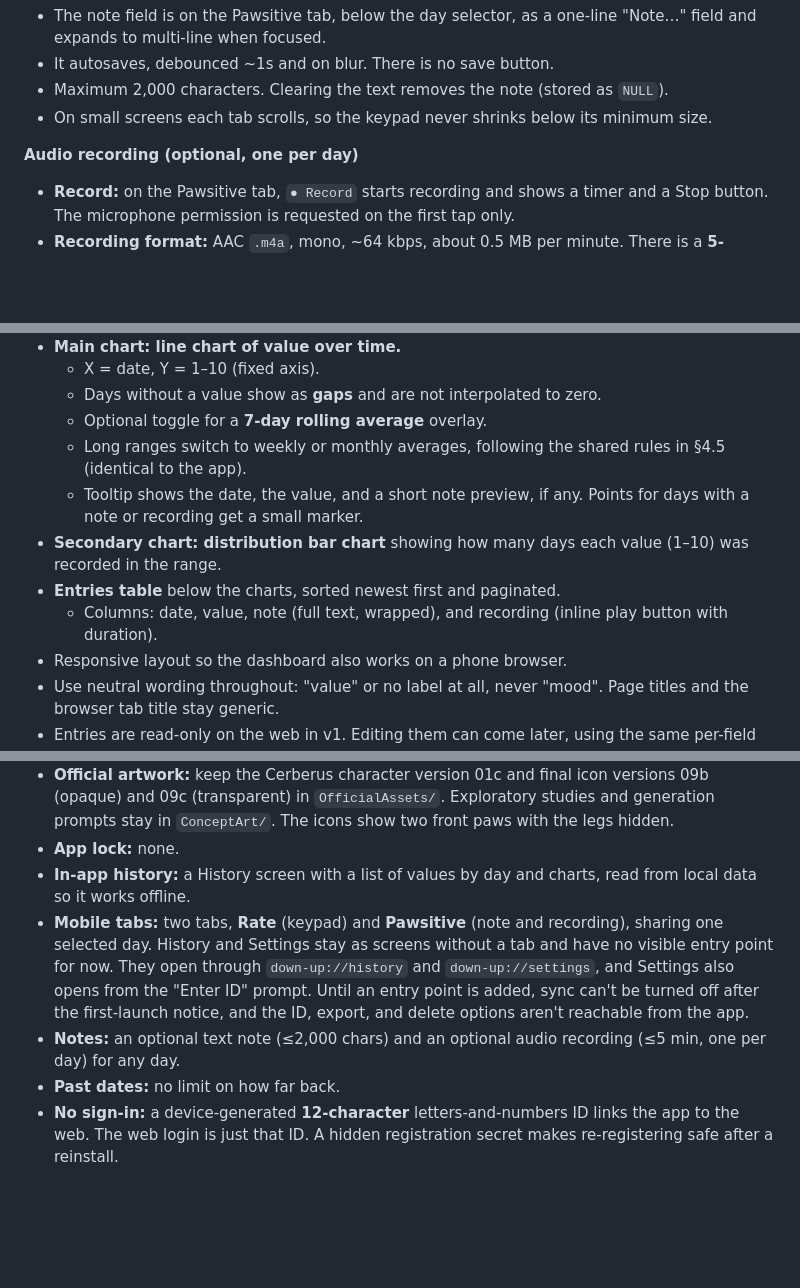
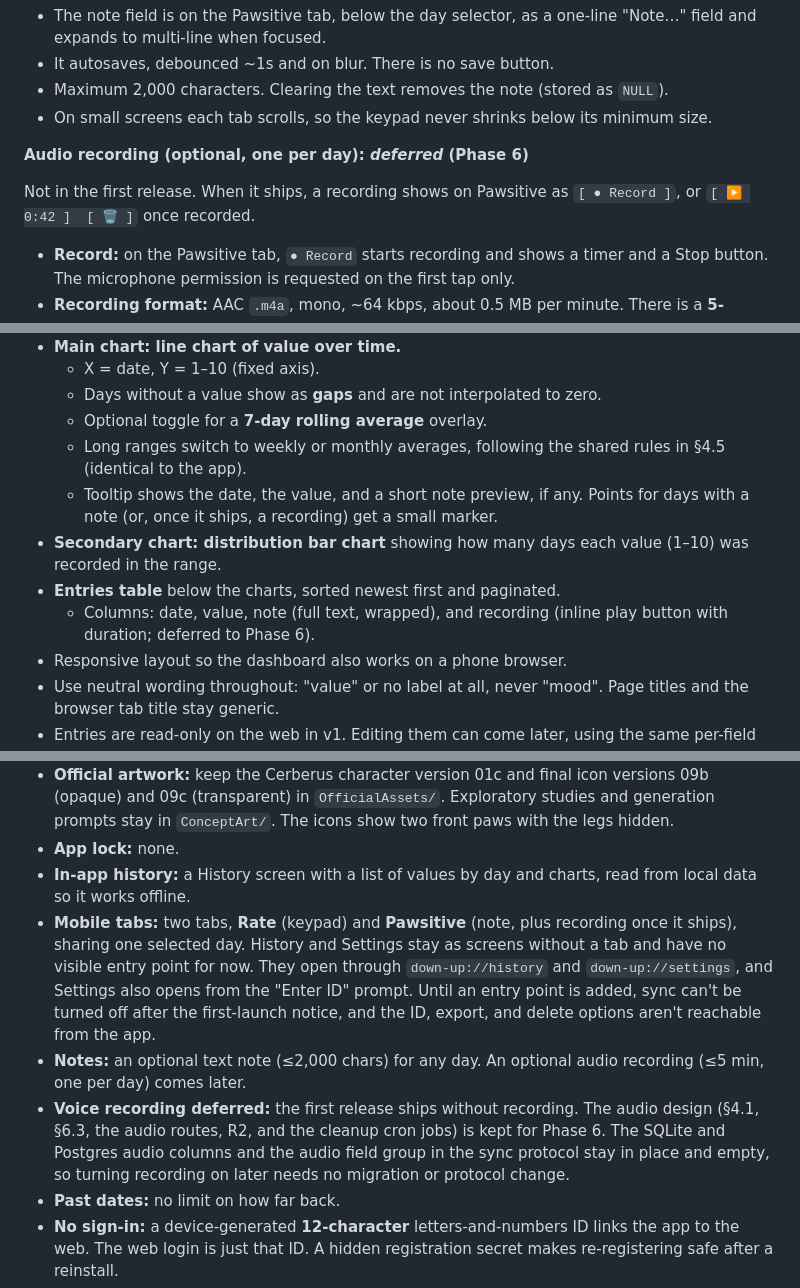
Before and after one commit to mkeung/down-and-up, a Markdown page: PLAN.md, 3 parts joined by grey strips. Rendered like a GitHub page; blank space fills up the shorter version.

```diff
--- a/PLAN.md
+++ b/PLAN.md
@@ -195,7 +197,9 @@ Tap the date label to open the calendar. `10` sits where the 0 key is on a phone
 - Maximum 2,000 characters. Clearing the text removes the note (stored as `NULL`).
 - On small screens each tab scrolls, so the keypad never shrinks below its minimum size.
 
-**Audio recording (optional, one per day)**
+**Audio recording (optional, one per day): _deferred_ (Phase 6)**
+
+Not in the first release. When it ships, a recording shows on Pawsitive as `[ ● Record ]`, or `[ ▶ 0:42 ]  [ 🗑 ]` once recorded.
 
 - **Record:** on the Pawsitive tab, `● Record` starts recording and shows a timer and a Stop button. The microphone permission is requested on the first tap only.
 - **Recording format:** AAC `.m4a`, mono, ~64 kbps, about 0.5 MB per minute. There is a **5-minute maximum**, and recording stops on its own at the limit.
@@ -525,10 +531,10 @@ Failures retry with exponential backoff (cap ~5 min while foregrounded). Only on
   - Days without a value show as **gaps** and are not interpolated to zero.
   - Optional toggle for a **7-day rolling average** overlay.
   - Long ranges switch to weekly or monthly averages, following the shared rules in §4.5 (identical to the app).
-  - Tooltip shows the date, the value, and a short note preview, if any. Points for days with a note or recording get a small marker.
+  - Tooltip shows the date, the value, and a short note preview, if any. Points for days with a note (or, once it ships, a recording) get a small marker.
 - **Secondary chart: distribution bar chart** showing how many days each value (1–10) was recorded in the range.
 - **Entries table** below the charts, sorted newest first and paginated.
-  - Columns: date, value, note (full text, wrapped), and recording (inline play button with duration).
+  - Columns: date, value, note (full text, wrapped), and recording (inline play button with duration; deferred to Phase 6).
 - Responsive layout so the dashboard also works on a phone browser.
 - Use neutral wording throughout: "value" or no label at all, never "mood". Page titles and the browser tab title stay generic.
 - Entries are read-only on the web in v1. Editing them can come later, using the same per-field upsert. The only thing editable on the web is the reminder (§7.3).
@@ -667,8 +681,9 @@ Failures retry with exponential backoff (cap ~5 min while foregrounded). Only on
 - **Official artwork:** keep the Cerberus character version 01c and final icon versions 09b (opaque) and 09c (transparent) in `OfficialAssets/`. Exploratory studies and generation prompts stay in `ConceptArt/`. The icons show two front paws with the legs hidden.
 - **App lock:** none.
 - **In-app history:** a History screen with a list of values by day and charts, read from local data so it works offline.
-- **Mobile tabs:** two tabs, **Rate** (keypad) and **Pawsitive** (note and recording), sharing one selected day. History and Settings stay as screens without a tab and have no visible entry point for now. They open through `down-up://history` and `down-up://settings`, and Settings also opens from the "Enter ID" prompt. Until an entry point is added, sync can't be turned off after the first-launch notice, and the ID, export, and delete options aren't reachable from the app.
-- **Notes:** an optional text note (≤2,000 chars) and an optional audio recording (≤5 min, one per day) for any day.
+- **Mobile tabs:** two tabs, **Rate** (keypad) and **Pawsitive** (note, plus recording once it ships), sharing one selected day. History and Settings stay as screens without a tab and have no visible entry point for now. They open through `down-up://history` and `down-up://settings`, and Settings also opens from the "Enter ID" prompt. Until an entry point is added, sync can't be turned off after the first-launch notice, and the ID, export, and delete options aren't reachable from the app.
+- **Notes:** an optional text note (≤2,000 chars) for any day. An optional audio recording (≤5 min, one per day) comes later.
+- **Voice recording deferred:** the first release ships without recording. The audio design (§4.1, §6.3, the audio routes, R2, and the cleanup cron jobs) is kept for Phase 6. The SQLite and Postgres audio columns and the audio field group in the sync protocol stay in place and empty, so turning recording on later needs no migration or protocol change.
 - **Past dates:** no limit on how far back.
 - **No sign-in:** a device-generated **12-character** letters-and-numbers ID links the app to the web. The web login is just that ID. A hidden registration secret makes re-registering safe after a reinstall.
 - **Sync consent:** a one-time notice on first launch. Sync is on by default, and "Keep on this phone only" is available.
```
Also changed, not shown: other parts of PLAN.md (+30 -18 lines).
